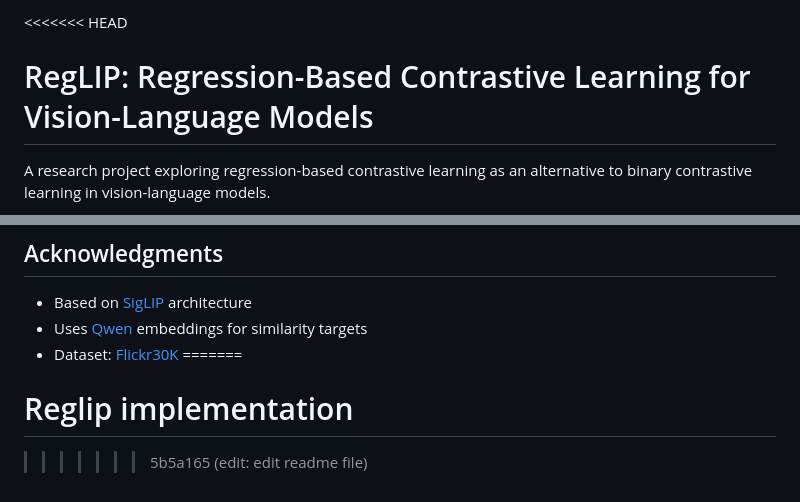
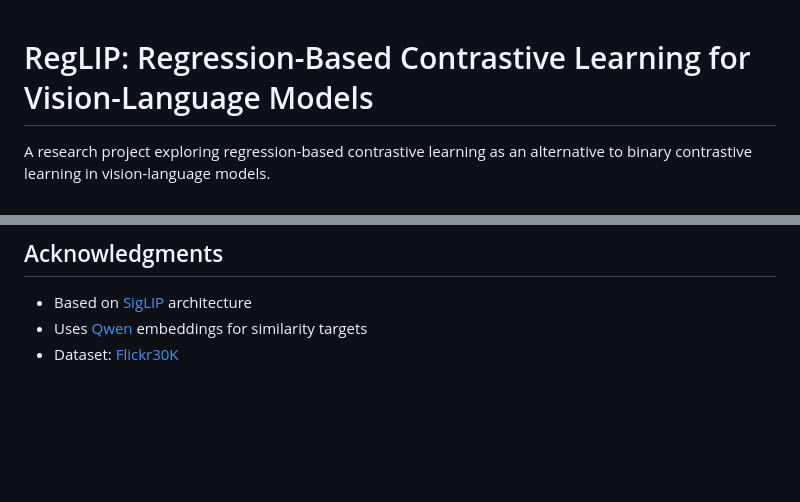
Before and after one commit to Mahmoud-ghareeb/Reglip, a Markdown page: README.md, 2 parts joined by grey strips. Rendered like a GitHub page; blank space fills up the shorter version.

```diff
--- a/README.md
+++ b/README.md
@@ -1,4 +1,3 @@
-<<<<<<< HEAD
 # RegLIP: Regression-Based Contrastive Learning for Vision-Language Models
 
 A research project exploring regression-based contrastive learning as an alternative to binary contrastive learning in vision-language models.
@@ -309,6 +308,3 @@ If you use this code in your research, please cite:
 - Based on [SigLIP](https://arxiv.org/abs/2303.15343) architecture
 - Uses [Qwen](https://github.com/QwenLM/Qwen) embeddings for similarity targets
 - Dataset: [Flickr30K](https://shannon.cs.illinois.edu/DenotationGraph/)
-=======
-# Reglip implementation
->>>>>>> 5b5a165 (edit: edit readme file)
```
